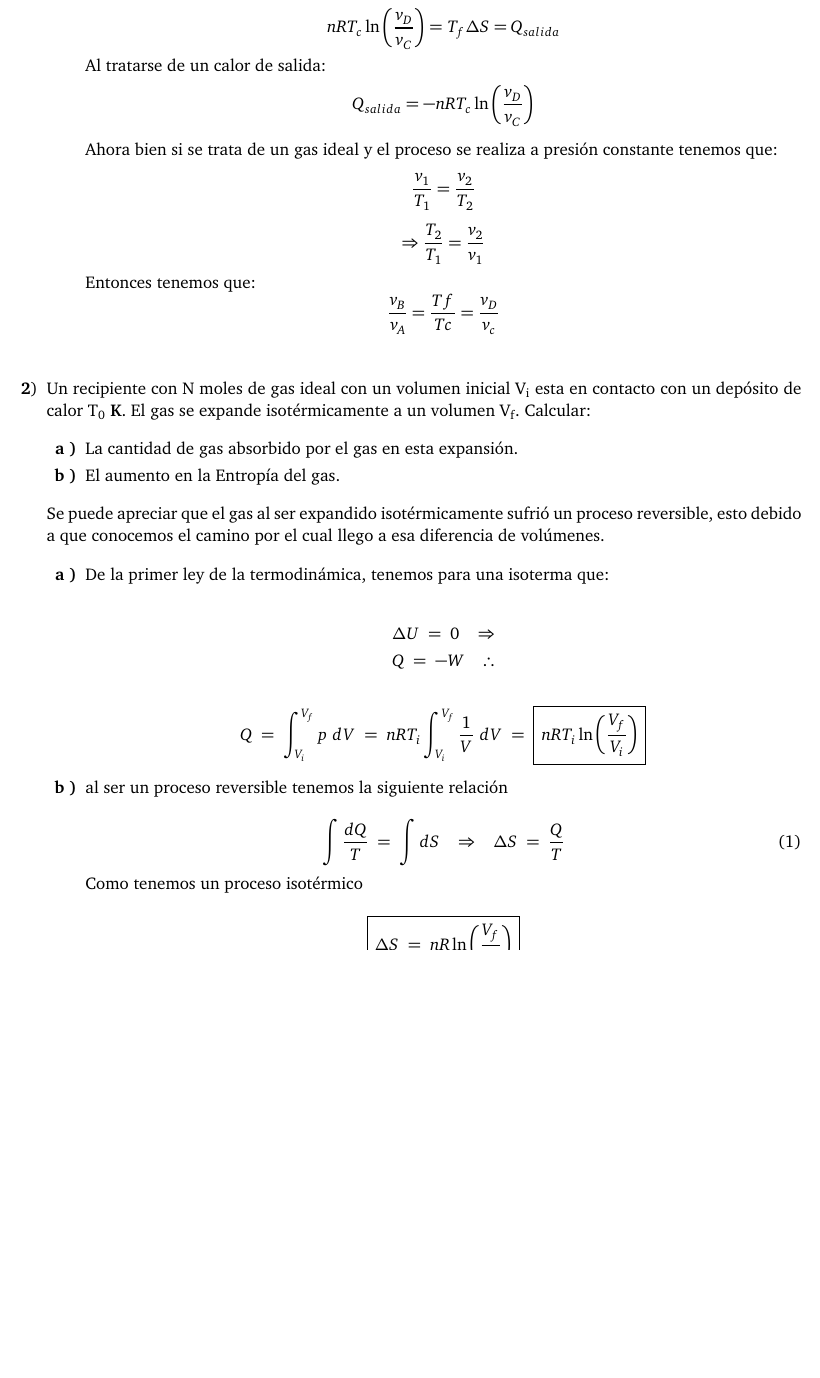
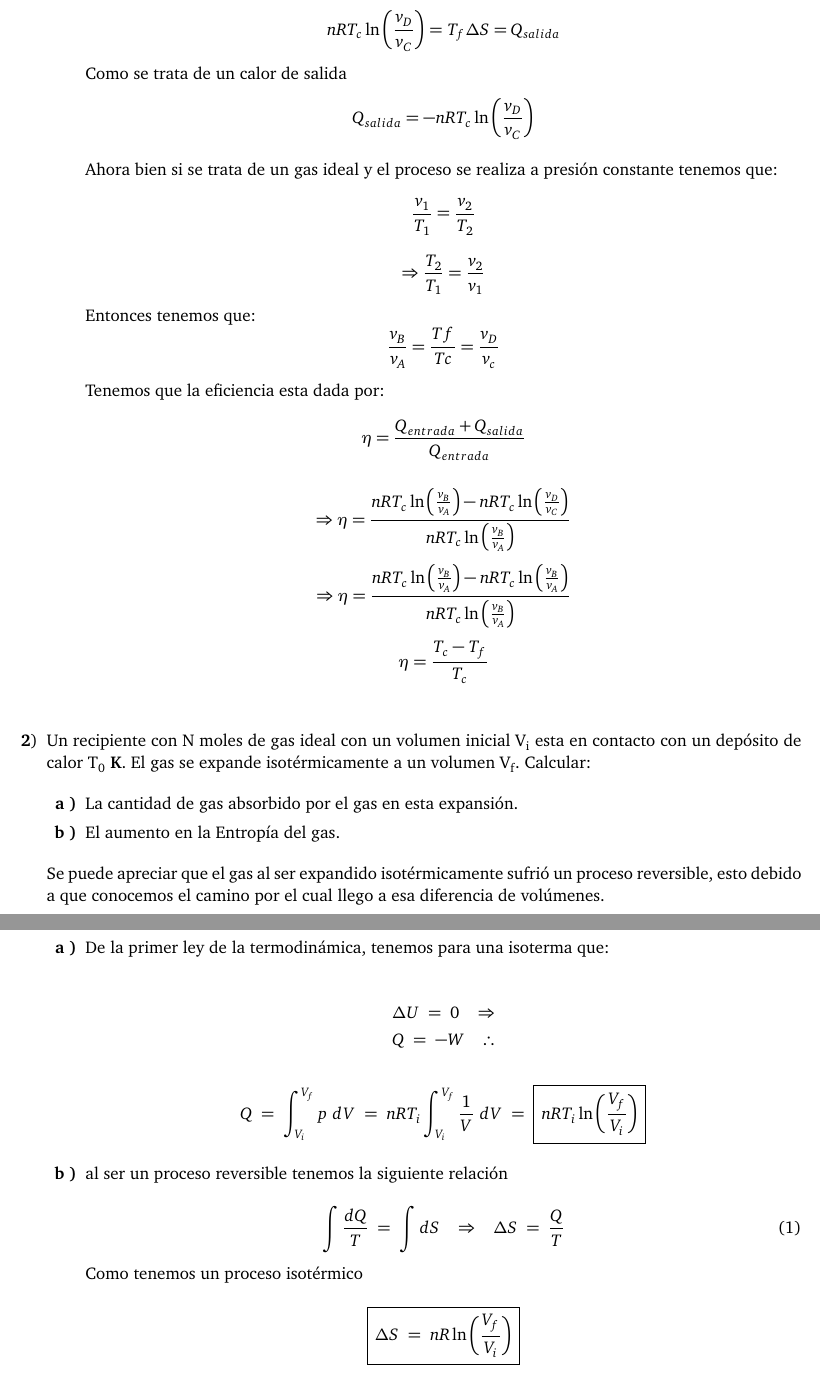
Before and after one commit to JulioFlowers/ejerciciosentropia, a LaTeX document (main.tex, which reads ejercicios/ejercicio1.tex): part of page 2 of 2 before the commit and two parts of pages 2 and 3 of 3 after it, the two joined at a grey line, cut so that both start at the same text, the shorter picture padded with empty space. Compiled offline with pdfLaTeX.

Commit message:
Ejercicio 1

```diff
--- a/ejercicios/ejercicio1.tex
+++ b/ejercicios/ejercicio1.tex
@@ -13,8 +13,10 @@
 \[ \int \dbar Q =T_{f}\int dS \]
    \[ \Rightarrow \int _v_C ^v_D \dbar Q = T_{f} \Delta S\]
    \[nRT_c \ln \left( \frac{v_D}{v_C}\right) = T_{f}\Delta S = Q_{salida}\]
-   Al tratarse de un calor de salida:
-   \[ Q_{salida }= -nRT_c \ln \left( \frac{v_D}{v_C}\right) \]
+
+Como se trata de un calor de salida
+\[Q_{salida}=-nRT_c \ln \left( \frac{v_D}{v_C}\right)\]
+
 
    Ahora bien si  se trata de un gas ideal y el proceso se realiza a presión constante tenemos que:
    \[ \frac{v_1}{T_1}=\frac{v_2}{T_2}\]
@@ -23,6 +25,14 @@
 Entonces tenemos que:
 \[ \frac{v_B}{v_A}=\frac{Tf}{Tc}=\frac{v_D}{v_c}\]
 
+Tenemos que la eficiencia esta dada por:
+\[ \eta = \frac{Q_{entrada}+ Q_{salida}}{Q_{entrada}}\]
+
+\[\Rightarrow  \eta = \frac{nRT_c \ln \left( \frac{v_B}{v_A}\right)-nRT_c \ln \left( \frac{v_D}{v_C}\right)}{nRT_c \ln \left( \frac{v_B}{v_A}\right)}\]
+\[\Rightarrow  \eta = \frac{nRT_c \ln \left( \frac{v_B}{v_A}\right)-nRT_c \ln \left( \frac{v_B}{v_A}\right)}{nRT_c \ln \left( \frac{v_B}{v_A}\right)}\]
+\[\eta =\frac{T_c-T_f}{T_c}\]
+
+
 
 
 
```
Also changed, not shown: 1 other file.
